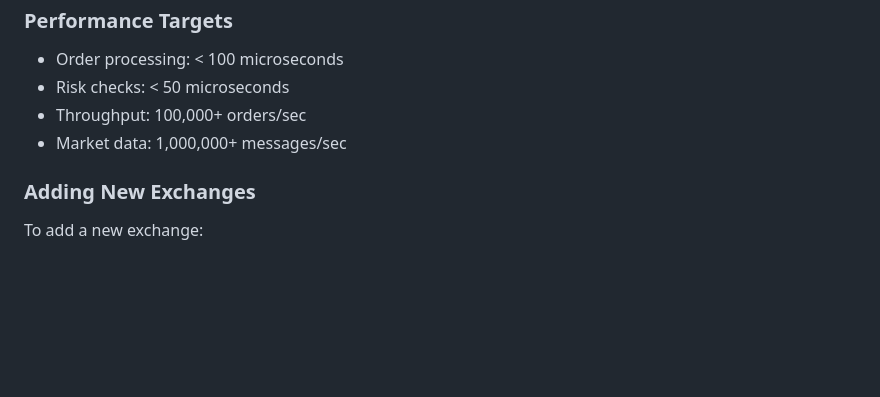
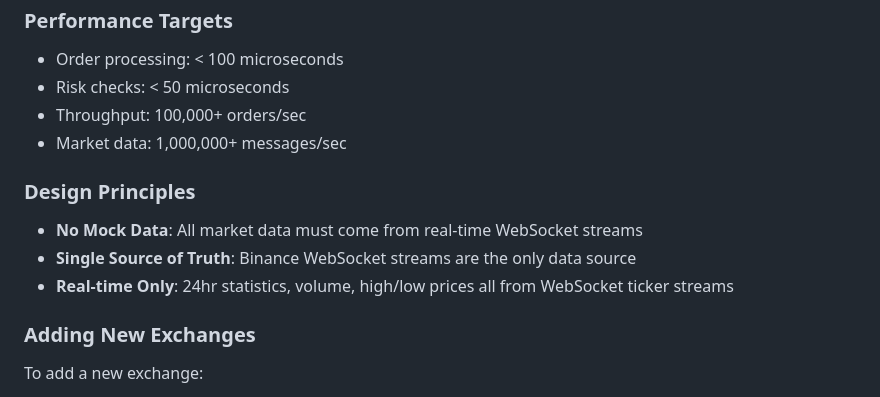
Before and after one commit to s2ungeda/cexoms, a Markdown page: CLAUDE.md, the part around the change. GitHub-like rendering; blank space fills up the shorter version.

```diff
--- a/CLAUDE.md
+++ b/CLAUDE.md
@@ -122,6 +122,11 @@ make clean
 - Throughput: 100,000+ orders/sec
 - Market data: 1,000,000+ messages/sec
 
+### Design Principles
+- **No Mock Data**: All market data must come from real-time WebSocket streams
+- **Single Source of Truth**: Binance WebSocket streams are the only data source
+- **Real-time Only**: 24hr statistics, volume, high/low prices all from WebSocket ticker streams
+
 ### Adding New Exchanges
 
 To add a new exchange:
```
Also changed, not shown: WORK_LOG_2025-08-19.md (+9 -6 lines).
